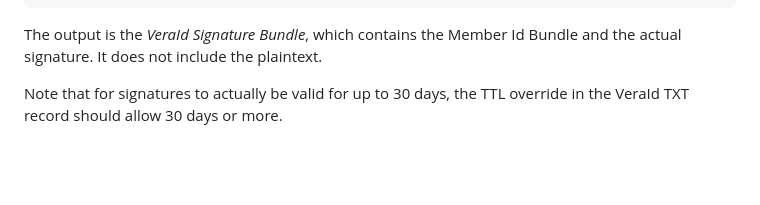
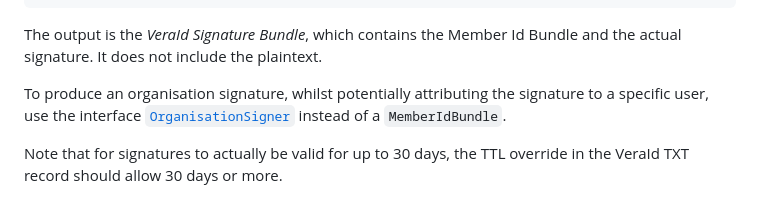
Before and after one commit to relaycorp/veraid-js, a Markdown page: README.md, the part around the change. Rendered like a GitHub page; blank space fills up the shorter version.

Commit message:
Document organisation signature usage in README

````diff
--- a/README.md
+++ b/README.md
@@ -44,6 +44,8 @@ async function produceSignature(
 ```
 
 The output is the _VeraId Signature Bundle_, which contains the Member Id Bundle and the actual signature. It does not include the plaintext.
+
+To produce an organisation signature, whilst potentially attributing the signature to a specific user, use the interface [`OrganisationSigner`](https://docs.relaycorp.tech/veraid-js/interfaces/OrganisationSigner.html) instead of a `MemberIdBundle`.
 
 Note that for signatures to actually be valid for up to 30 days, the TTL override in the VeraId TXT record should allow 30 days or more.
 
````
